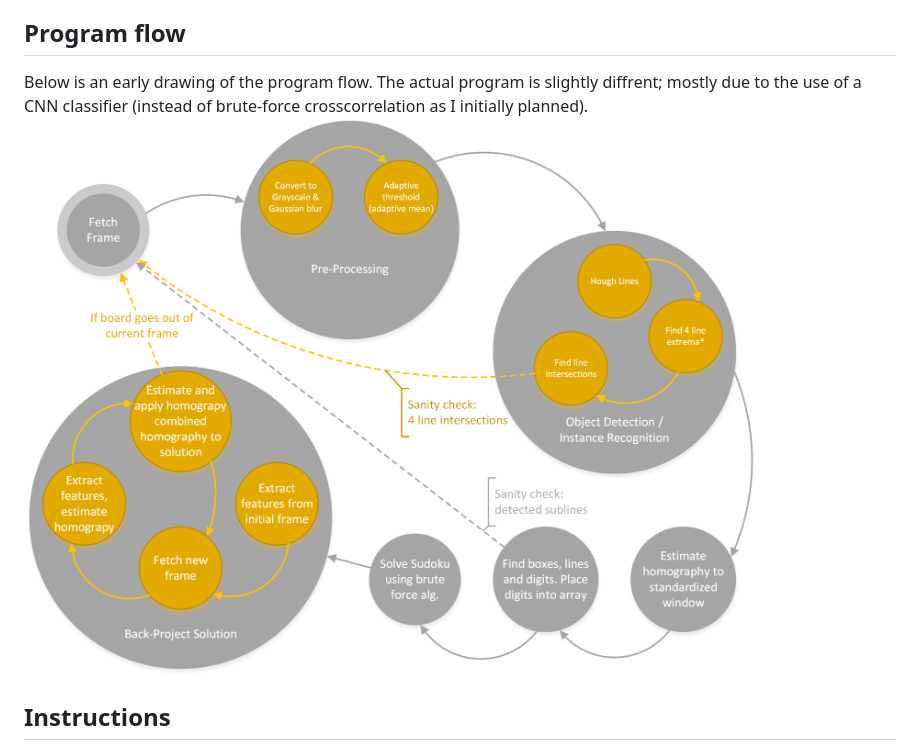
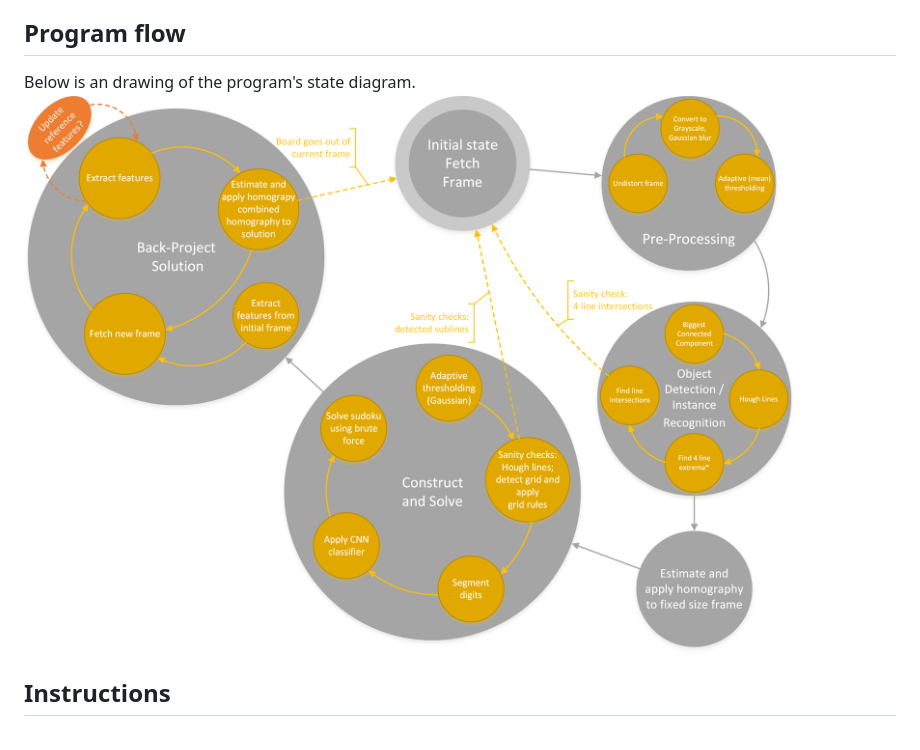
Before and after one commit to alfrunesiq/SudoGuru, a Markdown page: README.md, the part around the change. Rendered like a GitHub page; pictures changed too: doc/img/state-machine.png.

```diff
--- a/README.md
+++ b/README.md
@@ -2,8 +2,8 @@
 This project implements a realtime Sudoku solver using OpenCV library. The project is my response to the computer vision assignment at the University of Oslo.
 
 ## Program flow
-Below is an early drawing of the program flow. The actual program is slightly diffrent; mostly due to the use of a CNN classifier (instead of brute-force crosscorrelation as I initially planned).
-![alt text](./doc/img/state-machine.png "State machine drawing")
+Below is an drawing of the program's state diagram.
+![Program flow](./doc/img/state-machine.png "State machine drawing")
 
 ## Instructions
 1.  This program depends on OpenCV 3.3.0 or later (I use 3.4.1); so head over to [opencv](https://github.com/opencv/opencv/) github and follow their instructions.
```
Also changed, not shown: src/digitNet/README.md (+7 -11 lines), doc/img/conv-net.png, 11 other files.
